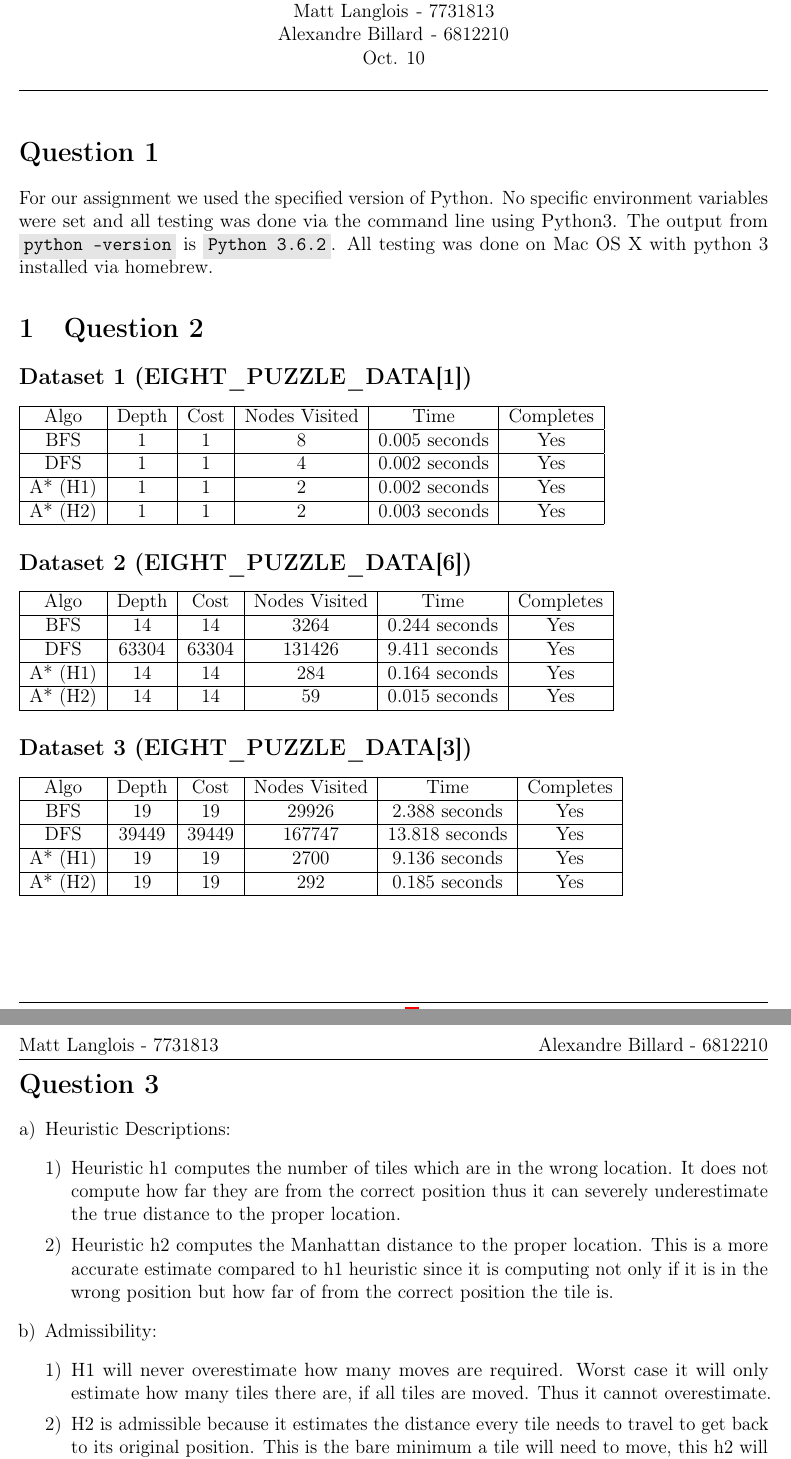
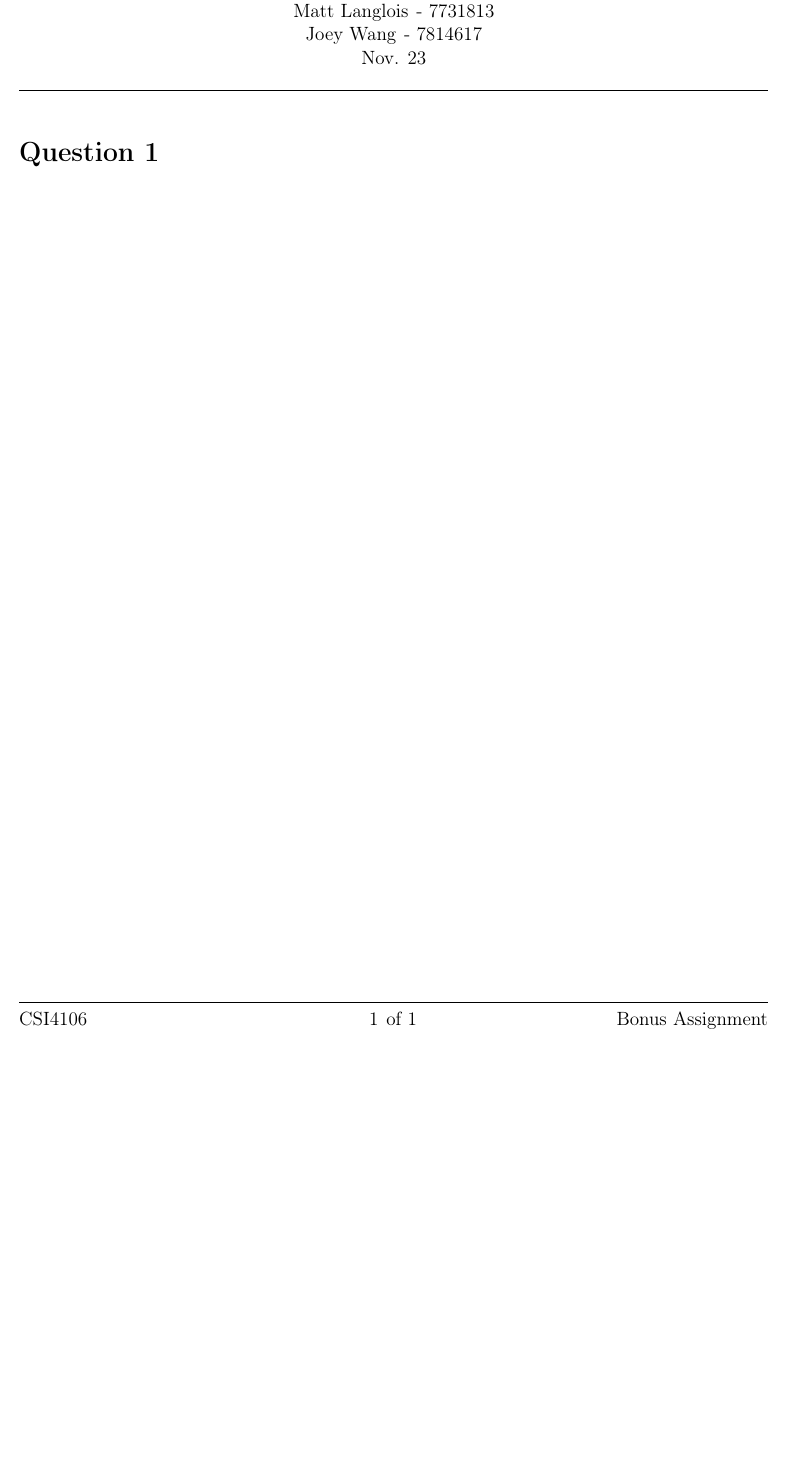
Before and after one commit to fletchto99/CSI4106, a LaTeX problem sheet (assignments/assignment bonus/report/ABonus.tex): two parts of pages 1 and 2 of 2 before the commit and part of the page after it, the two joined at a grey line, cut so that both start at the same text, the shorter picture padded with empty space. Compiled offline with pdfLaTeX.

Commit message:
Fix an oopsies

```diff
--- a/assignments/assignment bonus/report/ABonus.tex
+++ b/assignments/assignment bonus/report/ABonus.tex
@@ -28,12 +28,12 @@
 \newcommand{\university}{University of Ottawa}
 \newcommand{\name}{Matt Langlois}
 \newcommand{\studentNumber}{7731813}
-\newcommand{\nameTwo}{Alexandre Billard}
-\newcommand{\studentNumberTwo}{6812210}
+\newcommand{\nameTwo}{Joey Wang}
+\newcommand{\studentNumberTwo}{7814617}
 \newcommand{\semester}{Fall 2017}
-\newcommand{\assignmentType}{Assignment}
-\newcommand{\assignmentNumber}{1}
-\newcommand{\dueDate}{Oct. 10}
+\newcommand{\assignmentType}{Bonus Assignment}
+\newcommand{\assignmentNumber}{Bonus}
+\newcommand{\dueDate}{Nov. 23}
 \newcommand{\courseCode}{CSI4106}
 \newcommand{\courseTitle}{Intro to AI}
 \newcommand{\essayTitle}{<Title>} % only for essays %
@@ -88,8 +88,8 @@
 \fancypagestyle{assignment}{
     \fancyhf{}
     \renewcommand{\footrulewidth}{0.1mm}
-    \fancyfoot[R]{\assignmentType \assignmentNumber}
-    \fancyfoot[C]{\thepage \hspace{1pt} of \pageref{LastPage}}
+    \fancyfoot[R]{\assignmentType}
+    \fancyfoot[C]{\thepage \hspace{1pt} of \pageref*{LastPage}}
     \fancyfoot[L]{\courseCode}
     \renewcommand{\headrulewidth}{0mm}
 }
@@ -98,8 +98,8 @@
 \fancypagestyle{frontmatter}{
     \fancyhf{}
     \renewcommand{\footrulewidth}{0.1mm}
-    \fancyfoot[R]{\assignmentType \assignmentNumber}
-    \fancyfoot[C]{\thepage \hspace{1pt} of \pageref{EndFrontMatter}}
+    \fancyfoot[R]{\assignmentType}
+    \fancyfoot[C]{\thepage \hspace{1pt} of \pageref*{EndFrontMatter}}
     \fancyfoot[L]{\courseCode}
     \fancyhead[L]{\name}
     \fancyhead[R]{\studentNumber}
@@ -109,8 +109,8 @@
 \fancypagestyle{body}{
     \fancyhf{}
     \renewcommand{\footrulewidth}{0.1mm}
-    \fancyfoot[R]{\assignmentType \assignmentNumber}
-    \fancyfoot[C]{\thepage \hspace{1pt} of \pageref{LastPage}}
+    \fancyfoot[R]{\assignmentType}
+    \fancyfoot[C]{\thepage \hspace{1pt} of \pageref*{LastPage}}
     \fancyfoot[L]{\courseCode}
     \fancyhead[L]{\name}
     \fancyhead[R]{\studentNumber}
@@ -119,8 +119,8 @@
 % Page header and footers %
 \fancyhf{}
 \renewcommand{\footrulewidth}{0.1mm}
-\fancyfoot[R]{\assignmentType \assignmentNumber}
-\fancyfoot[C]{\thepage \hspace{1pt} of \pageref{LastPage}}
+\fancyfoot[R]{\assignmentType}
+\fancyfoot[C]{\thepage \hspace{1pt} of \pageref*{LastPage}}
 \fancyfoot[L]{\courseCode}
 \fancyhead[L]{\name\text{ - }\studentNumber}
 \fancyhead[R]{\nameTwo\text{ - }\studentNumberTwo}
@@ -140,7 +140,7 @@
     \courseTitle \hfill \university\\
     \courseCode \hfill \semester
     \begin{center}
-        \textbf{\assignmentType\text{ }\#\assignmentNumber}\\
+        \textbf{\assignmentType}\\
         \name \hspace{1pt} - \studentNumber\\
         \nameTwo \hspace{1pt} - \studentNumberTwo\\
         \dueDate\\
@@ -231,62 +231,4 @@
 
 \section*{Question 1}
 
-For our assignment we used the specified version of Python. No specific environment variables were set and all testing was done via the command line using Python3. The output from \code{python --version} is \code{Python 3.6.2}. All testing was done on Mac OS X with python 3 installed via homebrew.
 
-\section{Question 2}
-
-\subsection*{Dataset 1 (EIGHT\_PUZZLE\_DATA[1])}
-
-\begin{tabular}{|c|c|c|c|c|c|}
-    \hline
-        Algo & Depth & Cost & Nodes Visited & Time & Completes  \\\hline
-        BFS  & 1 & 1 & 8 & 0.005 seconds & Yes \\\hline
-        DFS  & 1 & 1 & 4 & 0.002 seconds & Yes \\\hline
-        A* (H1)  & 1 & 1 & 2 & 0.002 seconds & Yes \\\hline
-        A* (H2)  & 1 & 1 & 2 & 0.003 seconds & Yes \\
-    \hline
-\end{tabular}
-
-\subsection*{Dataset 2 (EIGHT\_PUZZLE\_DATA[6])}
-
-\begin{tabular}{|c|c|c|c|c|c|}
-    \hline
-        Algo & Depth & Cost & Nodes Visited & Time & Completes  \\\hline
-        BFS  & 14 & 14 & 3264 & 0.244 seconds & Yes \\\hline
-        DFS  & 63304 & 63304 & 131426 & 9.411 seconds & Yes \\\hline
-        A* (H1)  & 14 & 14 & 284 & 0.164 seconds & Yes \\\hline
-        A* (H2)  & 14 & 14 & 59 & 0.015 seconds & Yes \\
-    \hline
-\end{tabular}
-
-\subsection*{Dataset 3 (EIGHT\_PUZZLE\_DATA[3])}
-
-\begin{tabular}{|c|c|c|c|c|c|}
-    \hline
-        Algo & Depth & Cost & Nodes Visited & Time & Completes  \\\hline
-        BFS  & 19 & 19 & 29926 & 2.388 seconds & Yes \\\hline
-        DFS  & 39449 & 39449 & 167747 & 13.818 seconds & Yes \\\hline
-        A* (H1)  & 19 & 19 & 2700 & 9.136 seconds & Yes \\\hline
-        A* (H2)  & 19 & 19 & 292 & 0.185 seconds & Yes \\
-    \hline
-\end{tabular}
-
-\section*{Question 3}
-
-\begin{enumerate}[a)]
-    \item
-        Heuristic Descriptions:
-        \begin{enumerate}[1)]
-            \item
-                Heuristic h1 computes the number of tiles which are in the wrong location. It does not compute how far they are from the correct position thus it can severely underestimate the true distance to the proper location.
-            \item
-                Heuristic h2 computes the Manhattan distance to the proper location. This is a more accurate estimate compared to h1 heuristic since it is computing not only if it is in the wrong position but how far of from the correct position the tile is.
-        \end{enumerate}
-    \item
-        Admissibility:
-        \begin{enumerate}[1)]
-            \item
-                H1 will never overestimate how many moves are required. Worst case it will only estimate how many tiles there are, if all tiles are moved. Thus it cannot overestimate.
-            \item
-                H2 is admissible because it estimates the distance every tile needs to travel to get back to its original position. This is the bare minimum a tile will need to move, this h2 will never over estimate and is admissable.
-        \end{enumerate}
```
Also changed, not shown: assignments/assignment bonus/code/main.py (+2 -0 lines), assignments/assignment bonus/report/ABonus.pdf (added), assignments/assignment bonus/report/ABonus.tex (7 more changed lines).
